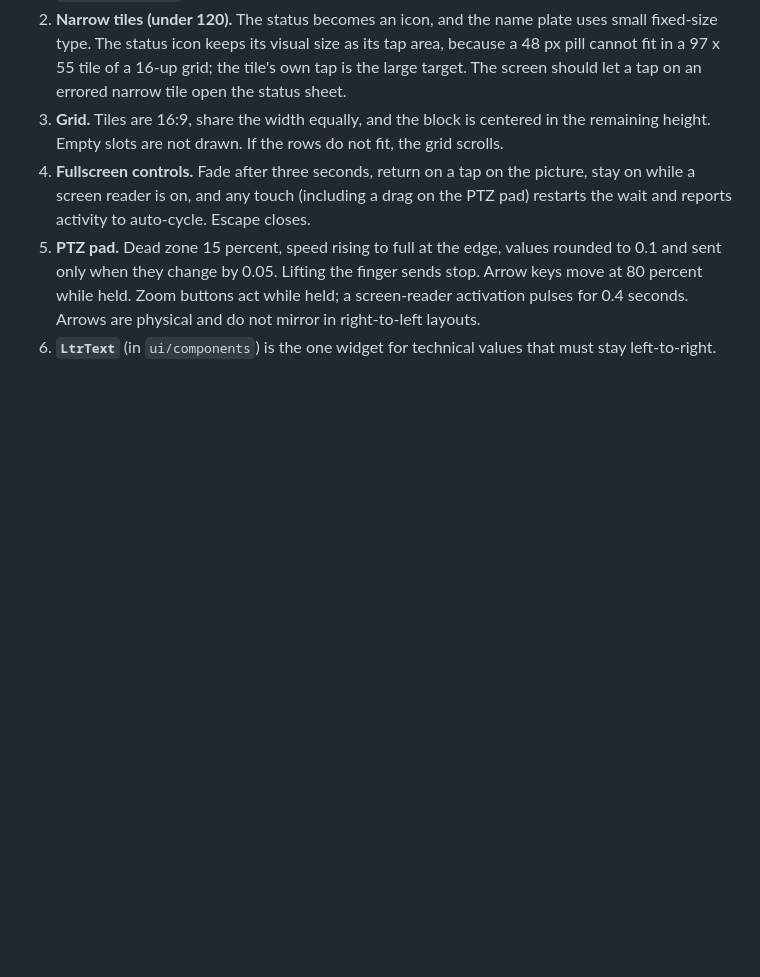
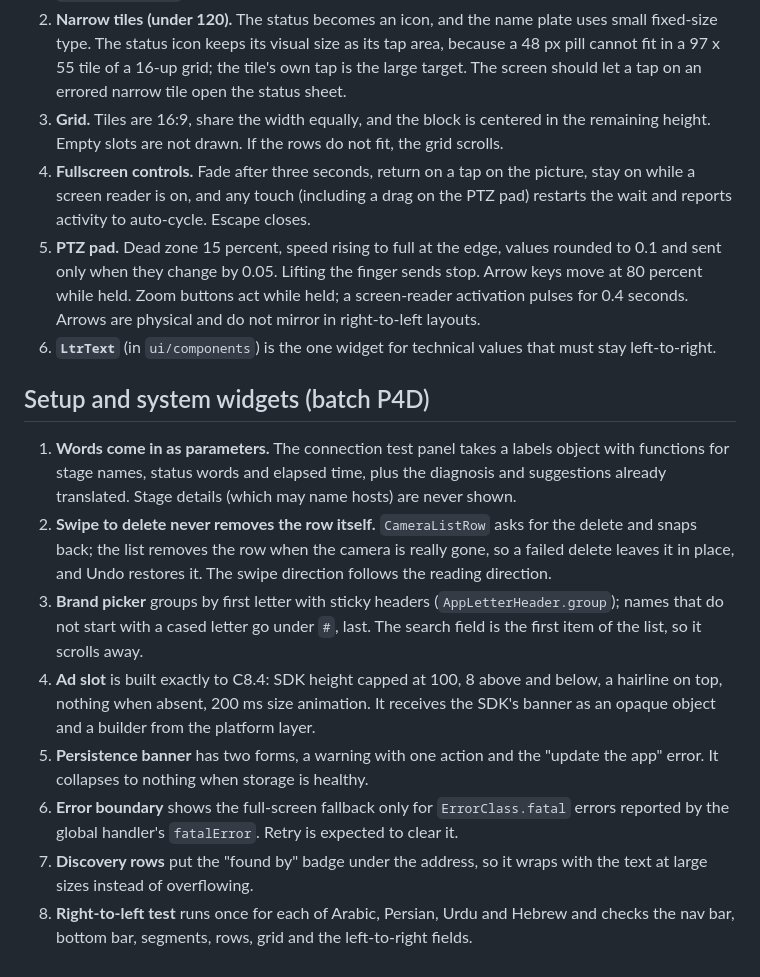
Before and after one commit to helpfavourv1/Roehens, a Markdown page: docs/DECISIONS.md, the part around the change. Drawn GitHub-style; blank space fills up the shorter version.

Commit message:
docs: P4D decisions

```diff
--- a/docs/DECISIONS.md
+++ b/docs/DECISIONS.md
@@ -135,3 +135,14 @@ No third-party runtime dependency has been added yet. Each addition is logged he
 4. **Fullscreen controls.** Fade after three seconds, return on a tap on the picture, stay on while a screen reader is on, and any touch (including a drag on the PTZ pad) restarts the wait and reports activity to auto-cycle. Escape closes.
 5. **PTZ pad.** Dead zone 15 percent, speed rising to full at the edge, values rounded to 0.1 and sent only when they change by 0.05. Lifting the finger sends stop. Arrow keys move at 80 percent while held. Zoom buttons act while held; a screen-reader activation pulses for 0.4 seconds. Arrows are physical and do not mirror in right-to-left layouts.
 6. **`LtrText`** (in `ui/components`) is the one widget for technical values that must stay left-to-right.
+
+## Setup and system widgets (batch P4D)
+
+1. **Words come in as parameters.** The connection test panel takes a labels object with functions for stage names, status words and elapsed time, plus the diagnosis and suggestions already translated. Stage details (which may name hosts) are never shown.
+2. **Swipe to delete never removes the row itself.** `CameraListRow` asks for the delete and snaps back; the list removes the row when the camera is really gone, so a failed delete leaves it in place, and Undo restores it. The swipe direction follows the reading direction.
+3. **Brand picker** groups by first letter with sticky headers (`AppLetterHeader.group`); names that do not start with a cased letter go under `#`, last. The search field is the first item of the list, so it scrolls away.
+4. **Ad slot** is built exactly to C8.4: SDK height capped at 100, 8 above and below, a hairline on top, nothing when absent, 200 ms size animation. It receives the SDK's banner as an opaque object and a builder from the platform layer.
+5. **Persistence banner** has two forms, a warning with one action and the "update the app" error. It collapses to nothing when storage is healthy.
+6. **Error boundary** shows the full-screen fallback only for `ErrorClass.fatal` errors reported by the global handler's `fatalError`. Retry is expected to clear it.
+7. **Discovery rows** put the "found by" badge under the address, so it wraps with the text at large sizes instead of overflowing.
+8. **Right-to-left test** runs once for each of Arabic, Persian, Urdu and Hebrew and checks the nav bar, bottom bar, segments, rows, grid and the left-to-right fields.
```
